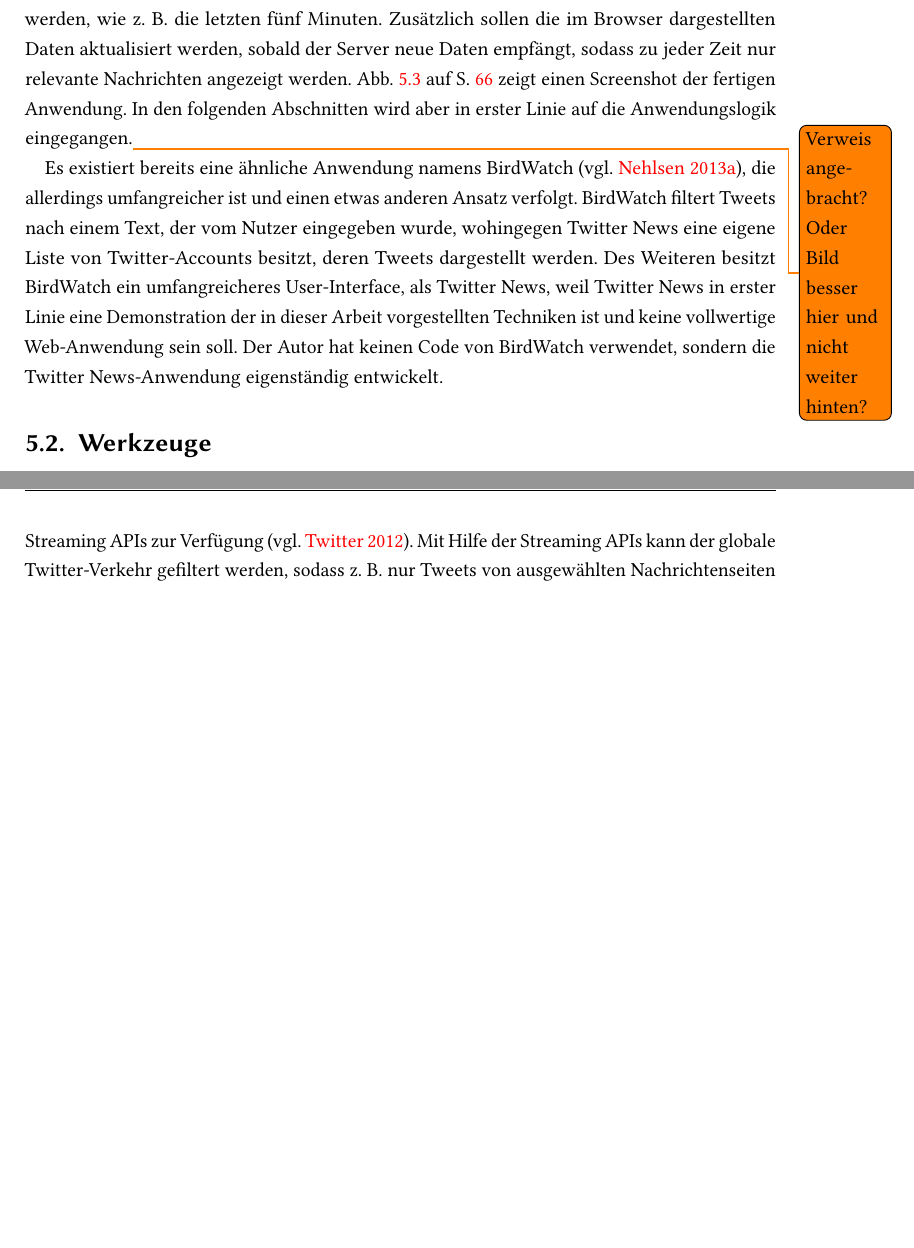
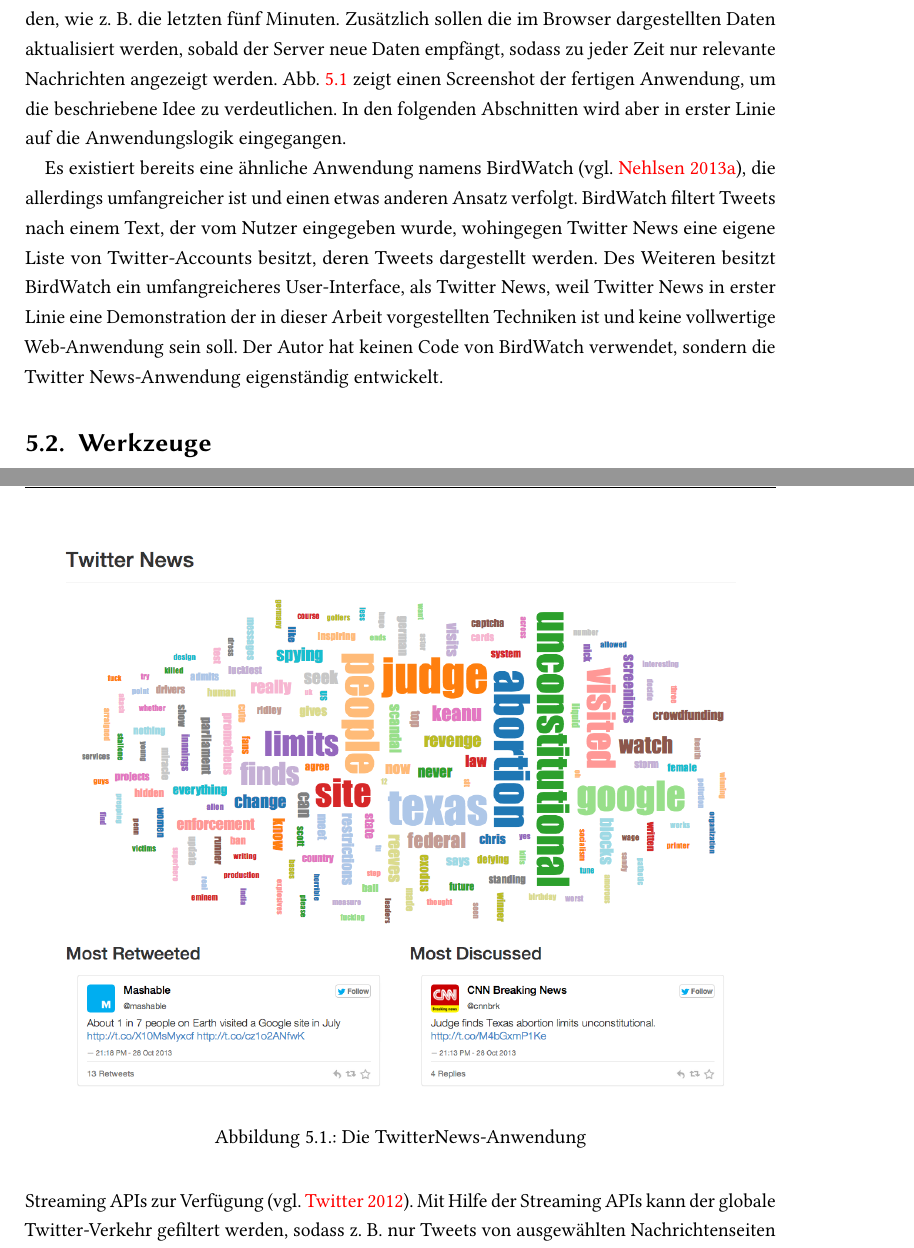
Before and after one commit to tilltheis/bachelor-thesis, a LaTeX thesis (thesis/thesis.tex, which reads thesis/ch05-anwendung.tex): two parts of pages 66 and 67 of 88 before the commit and two parts of pages 66 and 67 of 87 after it, joined at a grey line, cut so that both start at the same text, the shorter picture padded with empty space. Compiled offline with pdfLaTeX; an older LaTeX class or package is replaced by its successor.

Commit message:
twitter news-screenshot am anfang des kapitels

```diff
--- a/thesis/ch05-anwendung.tex
+++ b/thesis/ch05-anwendung.tex
@@ -45,11 +45,18 @@
 \section{Idee} % (fold)
 \label{sec:idee}
 
+\begin{figure}[htb]
+\centering
+\includegraphics[width=\textwidth]{twitter_news.png}
+\caption{Die TwitterNews-Anwendung}
+\label{fig:die_twitternews_anwendung}
+\end{figure}
+
 Twitter News soll in anschaulicher Art und Weise die meistgetweeteten Wörter, die meistretweeteten und die meistdiskutierten Tweets von Nachrichtenseiten darstellen.
 Die dargestellten Daten sollen immer aktuell sein, weshalb sie auf einen bestimmten Zeitraum beschränkt werden, wie z.~B. die letzten fünf Minuten.
 Zusätzlich sollen die im Browser dargestellten Daten aktualisiert werden, sobald der Server neue Daten empfängt, sodass zu jeder Zeit nur relevante Nachrichten angezeigt werden.
-Abb.~\ref{fig:die_twitternews_anwendung} auf S.~\pageref{fig:die_twitternews_anwendung} zeigt einen Screenshot der fertigen Anwendung.
-In den folgenden Abschnitten wird aber in erster Linie auf die Anwendungslogik eingegangen.\todo{Verweis angebracht? Oder Bild besser hier und nicht weiter hinten?}
+Abb.~\ref{fig:die_twitternews_anwendung} zeigt einen Screenshot der fertigen Anwendung, um die beschriebene Idee zu verdeutlichen.
+In den folgenden Abschnitten wird aber in erster Linie auf die Anwendungslogik eingegangen.
 
 Es existiert bereits eine ähnliche Anwendung namens BirdWatch \cite[vgl.][]{bird_watch}, die allerdings umfangreicher ist und einen etwas anderen Ansatz verfolgt.
 BirdWatch filtert Tweets nach einem Text, der vom Nutzer eingegeben wurde, wohingegen Twitter News eine eigene Liste von Twitter-Accounts besitzt, deren Tweets dargestellt werden.
```
Also changed, not shown: thesis/ch05-anwendung.tex (9 more changed lines).
